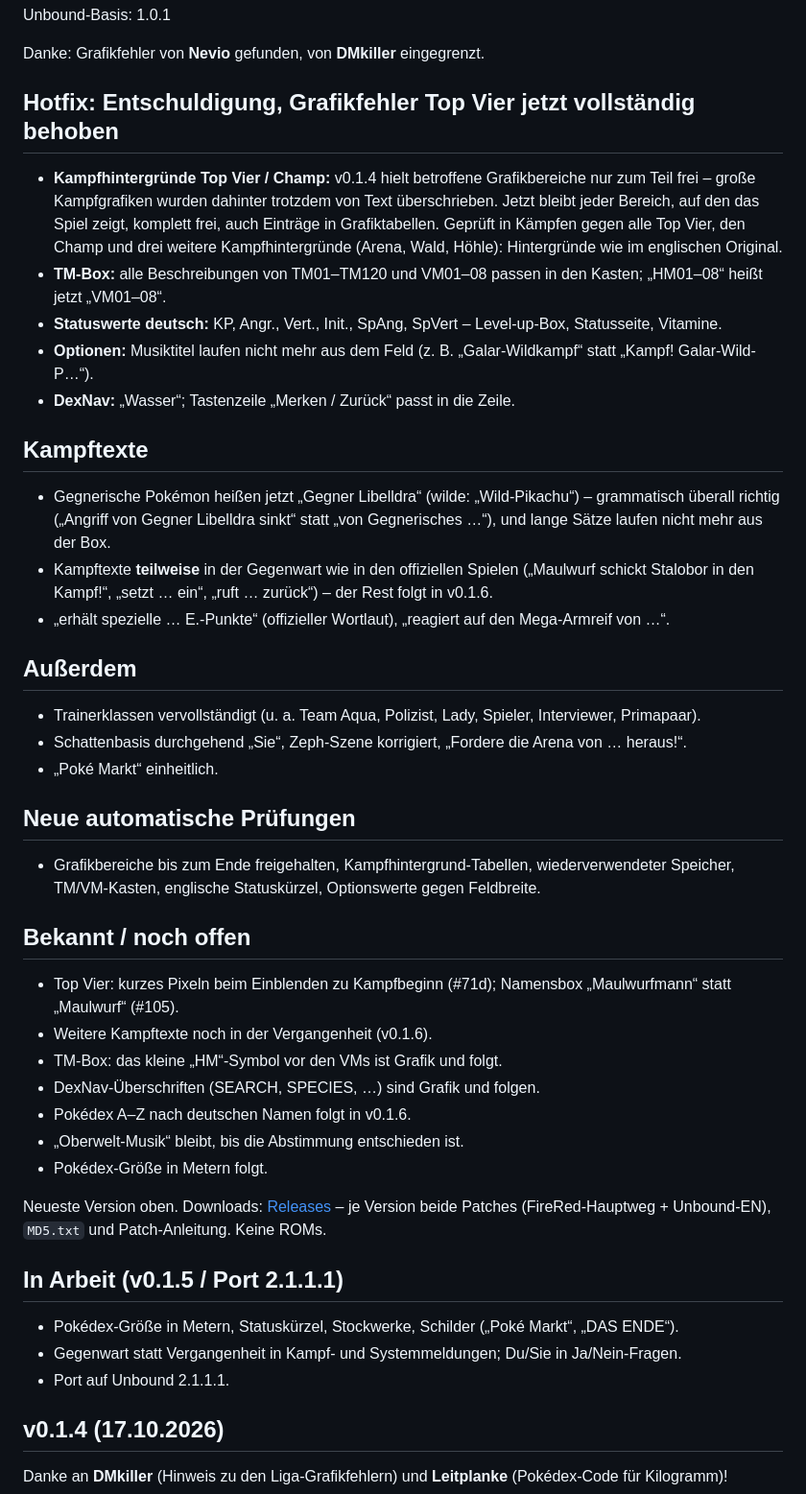
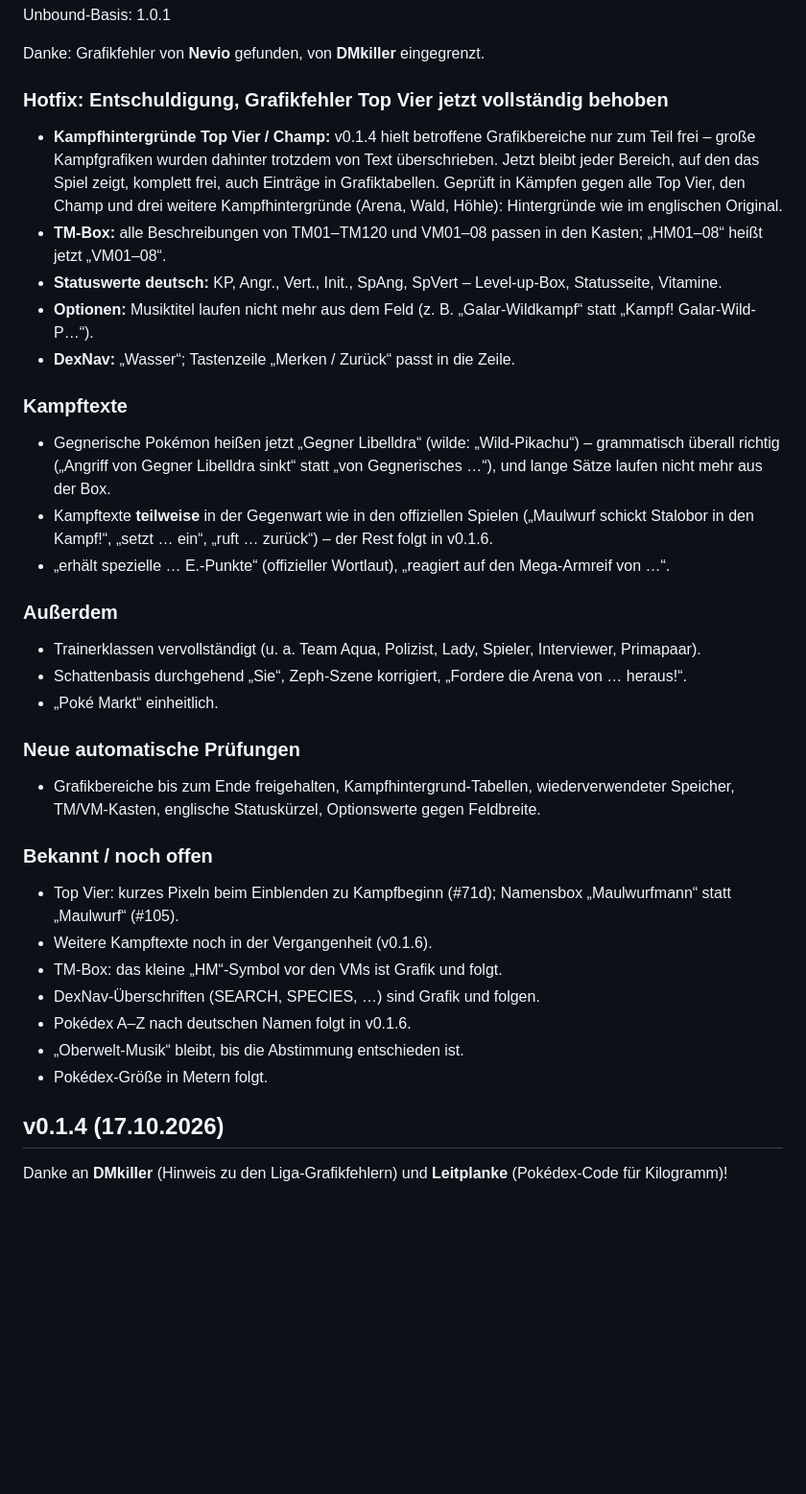
Before and after one commit to pokemon-unbound-de/pokemon-unbound-de, a Markdown page: CHANGELOG.md, the part around the change. Shown at 96% size. Drawn GitHub-style; blank space fills up the shorter version.

```diff
--- a/CHANGELOG.md
+++ b/CHANGELOG.md
@@ -8,7 +8,7 @@ Unbound-Basis: 1.0.1
 
 Danke: Grafikfehler von **Nevio** gefunden, von **DMkiller** eingegrenzt.
 
-## Hotfix: Entschuldigung, Grafikfehler Top Vier jetzt vollständig behoben
+### Hotfix: Entschuldigung, Grafikfehler Top Vier jetzt vollständig behoben
 - **Kampfhintergründe Top Vier / Champ:** v0.1.4 hielt betroffene Grafikbereiche nur zum Teil frei – große
   Kampfgrafiken wurden dahinter trotzdem von Text überschrieben. Jetzt bleibt jeder Bereich, auf den das Spiel
   zeigt, komplett frei, auch Einträge in Grafiktabellen. Geprüft in Kämpfen gegen alle Top Vier, den Champ und drei
@@ -19,23 +19,23 @@ Danke: Grafikfehler von **Nevio** gefunden, von **DMkiller** eingegrenzt.
 - **Optionen:** Musiktitel laufen nicht mehr aus dem Feld (z. B. „Galar-Wildkampf“ statt „Kampf! Galar-Wild-P…“).
 - **DexNav:** „Wasser“; Tastenzeile „Merken / Zurück“ passt in die Zeile.
 
-## Kampftexte
+### Kampftexte
 - Gegnerische Pokémon heißen jetzt „Gegner Libelldra“ (wilde: „Wild-Pikachu“) – grammatisch überall richtig
   („Angriff von Gegner Libelldra sinkt“ statt „von Gegnerisches …“), und lange Sätze laufen nicht mehr aus der Box.
 - Kampftexte **teilweise** in der Gegenwart wie in den offiziellen Spielen („Maulwurf schickt Stalobor in den
   Kampf!“, „setzt … ein“, „ruft … zurück“) – der Rest folgt in v0.1.6.
 - „erhält spezielle … E.-Punkte“ (offizieller Wortlaut), „reagiert auf den Mega-Armreif von …“.
 
-## Außerdem
+### Außerdem
 - Trainerklassen vervollständigt (u. a. Team Aqua, Polizist, Lady, Spieler, Interviewer, Primapaar).
 - Schattenbasis durchgehend „Sie“, Zeph-Szene korrigiert, „Fordere die Arena von … heraus!“.
 - „Poké Markt“ einheitlich.
 
-## Neue automatische Prüfungen
+### Neue automatische Prüfungen
 - Grafikbereiche bis zum Ende freigehalten, Kampfhintergrund-Tabellen, wiederverwendeter Speicher, TM/VM-Kasten,
   englische Statuskürzel, Optionswerte gegen Feldbreite.
 
-## Bekannt / noch offen
+### Bekannt / noch offen
 - Top Vier: kurzes Pixeln beim Einblenden zu Kampfbeginn (#71d); Namensbox „Maulwurfmann“ statt „Maulwurf“ (#105).
 - Weitere Kampftexte noch in der Vergangenheit (v0.1.6).
 - TM-Box: das kleine „HM“-Symbol vor den VMs ist Grafik und folgt.
@@ -43,14 +43,6 @@ Danke: Grafikfehler von **Nevio** gefunden, von **DMkiller** eingegrenzt.
 - Pokédex A–Z nach deutschen Namen folgt in v0.1.6.
 - „Oberwelt-Musik“ bleibt, bis die Abstimmung entschieden ist.
 - Pokédex-Größe in Metern folgt.
-
-Neueste Version oben. Downloads: [Releases](https://github.com/pokemon-unbound-de/pokemon-unbound-de/releases) – je Version beide Patches
-(FireRed-Hauptweg + Unbound-EN), `MD5.txt` und Patch-Anleitung. Keine ROMs.
-
-## In Arbeit (v0.1.5 / Port 2.1.1.1)
-- Pokédex-Größe in Metern, Statuskürzel, Stockwerke, Schilder („Poké Markt“, „DAS ENDE“).
-- Gegenwart statt Vergangenheit in Kampf- und Systemmeldungen; Du/Sie in Ja/Nein-Fragen.
-- Port auf Unbound 2.1.1.1.
 
 ## v0.1.4 (17.10.2026)
 Danke an **DMkiller** (Hinweis zu den Liga-Grafikfehlern) und **Leitplanke** (Pokédex-Code für Kilogramm)!
```
Also changed, not shown: README.md (+8 -2 lines), docs/BEKANNTE_FEHLER.md (added, +51 -0 lines).
